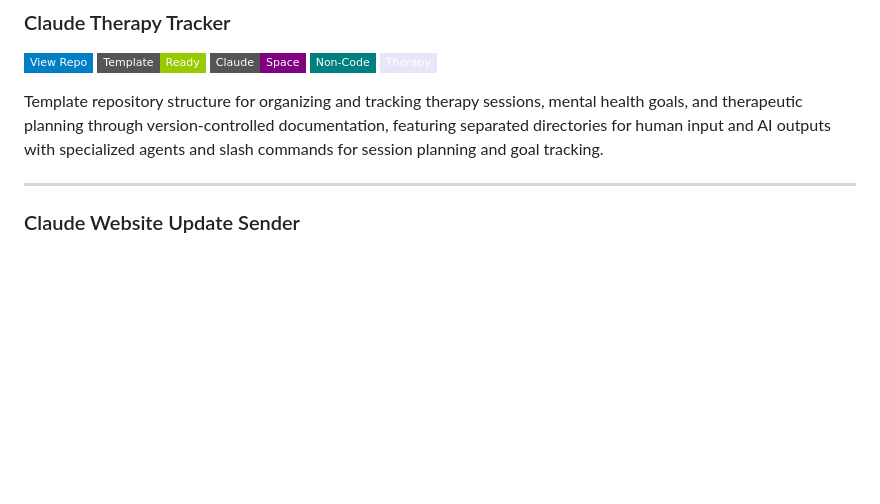
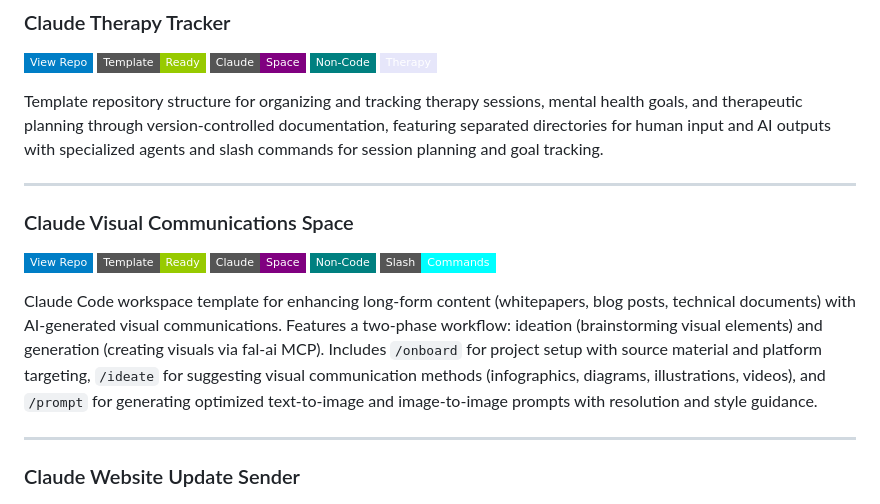
Before and after one commit to danielrosehill/Claude-Code-Repos-Index, a Markdown page: README.md, the part around the change. GitHub-like rendering; badges without logos; blank space fills up the shorter version.

Commit message:
Add Claude Visual Communications Space to index
Co-Authored-By: Claude Opus 4.5 <noreply@anthropic.com>

```diff
--- a/README.md
+++ b/README.md
@@ -311,6 +311,13 @@ Structured workspace template for planning computer hardware upgrades with Claud
 [![View Repo](https://img.shields.io/badge/View%20Repo-blue?style=flat-square&logo=github)](https://github.com/danielrosehill/Claude-Therapy-Tracker) ![Template](https://img.shields.io/badge/Template-Ready-green?style=flat-square) ![Claude Space](https://img.shields.io/badge/Claude-Space-purple?style=flat-square) ![Non-Code](https://img.shields.io/badge/Non--Code-teal?style=flat-square) ![Therapy](https://img.shields.io/badge/Therapy-lavender?style=flat-square)
 
 Template repository structure for organizing and tracking therapy sessions, mental health goals, and therapeutic planning through version-controlled documentation, featuring separated directories for human input and AI outputs with specialized agents and slash commands for session planning and goal tracking.
+
+---
+
+### Claude Visual Communications Space
+[![View Repo](https://img.shields.io/badge/View%20Repo-blue?style=flat-square&logo=github)](https://github.com/danielrosehill/Claude-Visual-Communications-Space) ![Template](https://img.shields.io/badge/Template-Ready-green?style=flat-square) ![Claude Space](https://img.shields.io/badge/Claude-Space-purple?style=flat-square) ![Non-Code](https://img.shields.io/badge/Non--Code-teal?style=flat-square) ![Slash Commands](https://img.shields.io/badge/Slash-Commands-cyan?style=flat-square)
+
+Claude Code workspace template for enhancing long-form content (whitepapers, blog posts, technical documents) with AI-generated visual communications. Features a two-phase workflow: ideation (brainstorming visual elements) and generation (creating visuals via fal-ai MCP). Includes `/onboard` for project setup with source material and platform targeting, `/ideate` for suggesting visual communication methods (infographics, diagrams, illustrations, videos), and `/prompt` for generating optimized text-to-image and image-to-image prompts with resolution and style guidance.
 
 ---
 
```
